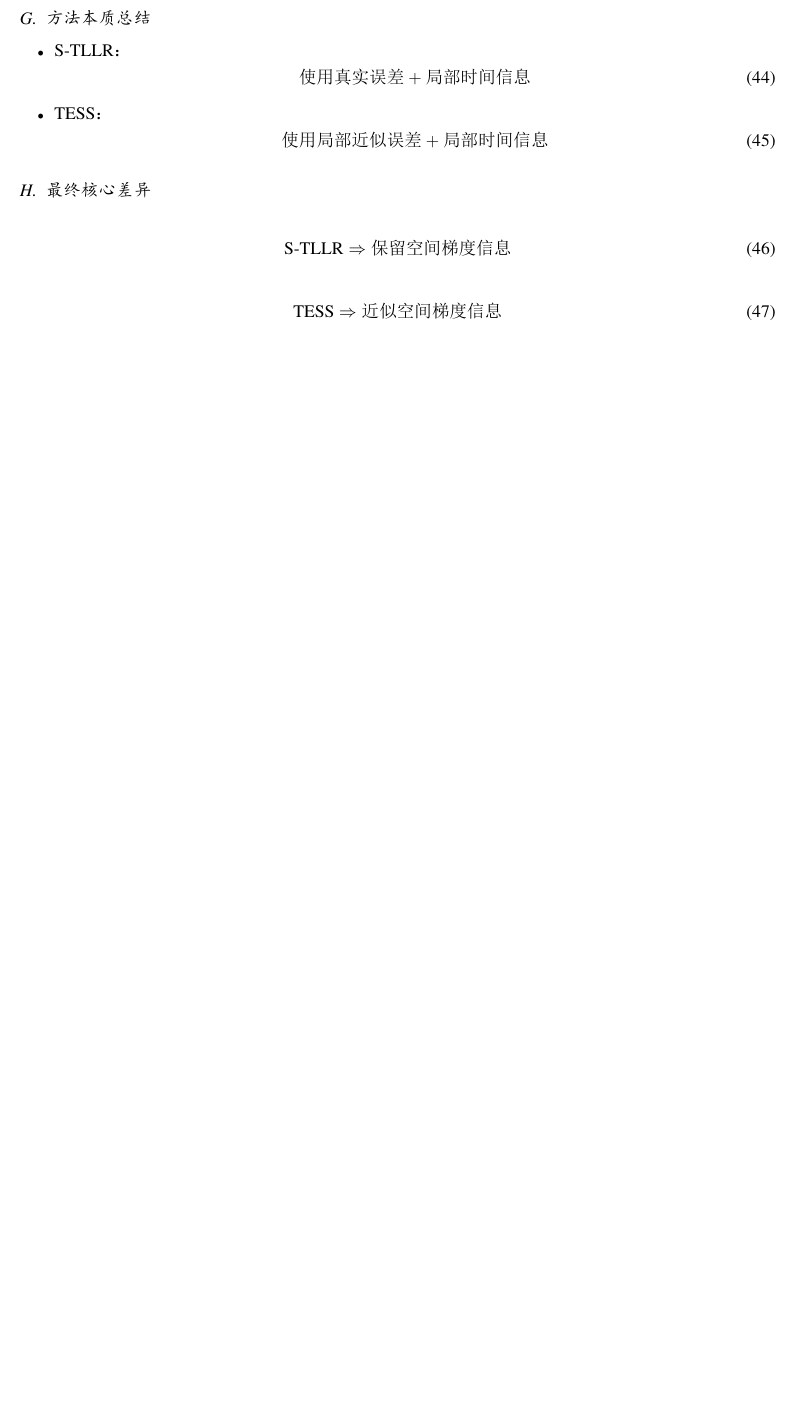
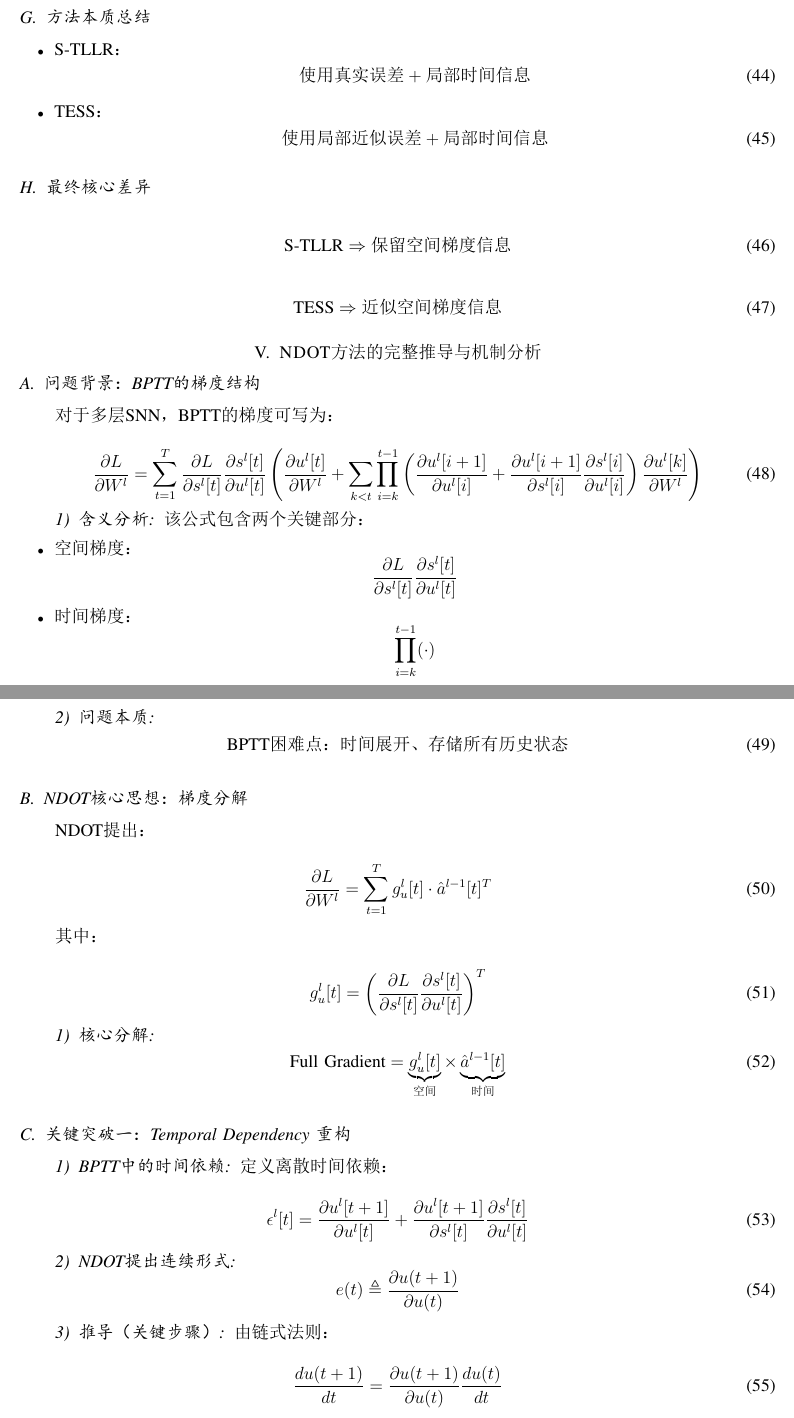
Before and after one commit to Taotu02feather/SNNInformationReconstruction, a LaTeX paper (Notes/SNNInformationReconstruction.tex): part of page 9 of 13 before the commit and two parts of pages 9 and 10 of 16 after it, the two joined at a grey line, cut so that both start at the same text, the shorter picture padded with empty space. The pictures show the PDF file Notes/SNNInformationReconstruction.pdf that the author committed with the source.

Commit message:
NDOT_and_OTTT

```diff
--- a/Notes/SNNInformationReconstruction.tex
+++ b/Notes/SNNInformationReconstruction.tex
@@ -649,3 +649,13 @@ o^{(l)}[t], \quad y^*
 
 \begin{equation}
 \text{TESS} \Rightarrow \text{近似空间梯度信息}
+\end{equation}
+
+\section{NDOT方法的完整推导与机制分析}
+
+\subsection{问题背景：BPTT的梯度结构}
+
+对于多层SNN，BPTT的梯度可写为：
+
+\begin{equation}
+\frac{\partial L}{\partial W^l}
@@ -651,0 +679,37 @@ o^{(l)}[t], \quad y^*
+\end{equation}
+
+
+
+\subsubsection{含义分析}
+
+该公式包含两个关键部分：
+
+\begin{itemize}
+\item 空间梯度：
+\[
+\frac{\partial L}{\partial s^l[t]}
+\frac{\partial s^l[t]}{\partial u^l[t]}
+\]
+
+\item 时间梯度：
+\[
+\prod_{i=k}^{t-1} (\cdot)
+\]
+\end{itemize}
+
+
+
+\subsubsection{问题本质}
+
+\begin{equation}
+\text{BPTT困难点：}  \text{时间展开、}  \text{存储所有历史状态}
+\end{equation}
+
+
+
+\subsection{NDOT核心思想：梯度分解}
+
+NDOT提出：
+
+\begin{equation}
+\frac{\partial L}{\partial W^l}
@@ -651,0 +729,23 @@ o^{(l)}[t], \quad y^*
+\end{equation}
+
+
+
+\subsubsection{核心分解}
+
+\begin{equation}
+\text{Full Gradient} =
+\underbrace{g_u^l[t]}_{\text{空间}}
+\times
+\underbrace{\hat{a}^{l-1}[t]}_{\text{时间}}
+\end{equation}
+
+
+
+\subsection{关键突破一：Temporal Dependency 重构}
+
+\subsubsection{BPTT中的时间依赖}
+
+定义离散时间依赖：
+
+\begin{equation}
+\epsilon^l[t]
@@ -651,0 +757,18 @@ o^{(l)}[t], \quad y^*
+\end{equation}
+
+
+
+\subsubsection{NDOT提出连续形式}
+
+\begin{equation}
+e(t) \triangleq \frac{\partial u(t+1)}{\partial u(t)}
+\end{equation}
+
+
+
+\subsubsection{推导（关键步骤）}
+
+由链式法则：
+
+\begin{equation}
+\frac{d u(t+1)}{dt}
@@ -651,0 +813,13 @@ o^{(l)}[t], \quad y^*
+\begin{itemize}
+\item 用神经元动力学替代BPTT链式展开
+\item 不需要存储所有历史
+\item 时间依赖被“隐式编码”
+\end{itemize}
+
+
+
+\subsection{关键突破二：Temporal Gradient递推}
+
+定义：
+
+\begin{equation}
@@ -651,0 +881,19 @@ o^{(l)}[t], \quad y^*
+\end{equation}
+
+
+
+\subsection{关键突破三：完整梯度表达}
+
+\begin{equation}
+\nabla_{W^l} L
+=
+\sum_{t=1}^{T}
+g_u^l[t] \cdot \hat{a}^{l-1}[t]^T
+\end{equation}
+
+
+
+\subsubsection{空间梯度}
+
+\begin{equation}
+g_u^l[t]
@@ -651,0 +916,8 @@ o^{(l)}[t], \quad y^*
+\end{itemize}
+
+
+
+\subsection{关键突破四：Instantaneous Loss}
+
+\begin{equation}
+L[t]
@@ -652,3 +947,14 @@ o^{(l)}[t], \quad y^*
+\end{equation}
+
+
+
+\subsection{算法本质总结}
+
+\begin{equation}
+\text{NDOT} =
+\text{空间梯度（局部时间）}
++
+\text{时间梯度（动力学递推）}
 \end{equation}
 
 
```
Also changed, not shown: Notes/SNNInformationReconstruction.pdf, Notes/SNNInformationReconstruction.tex (173 more changed lines), 4 other files.
